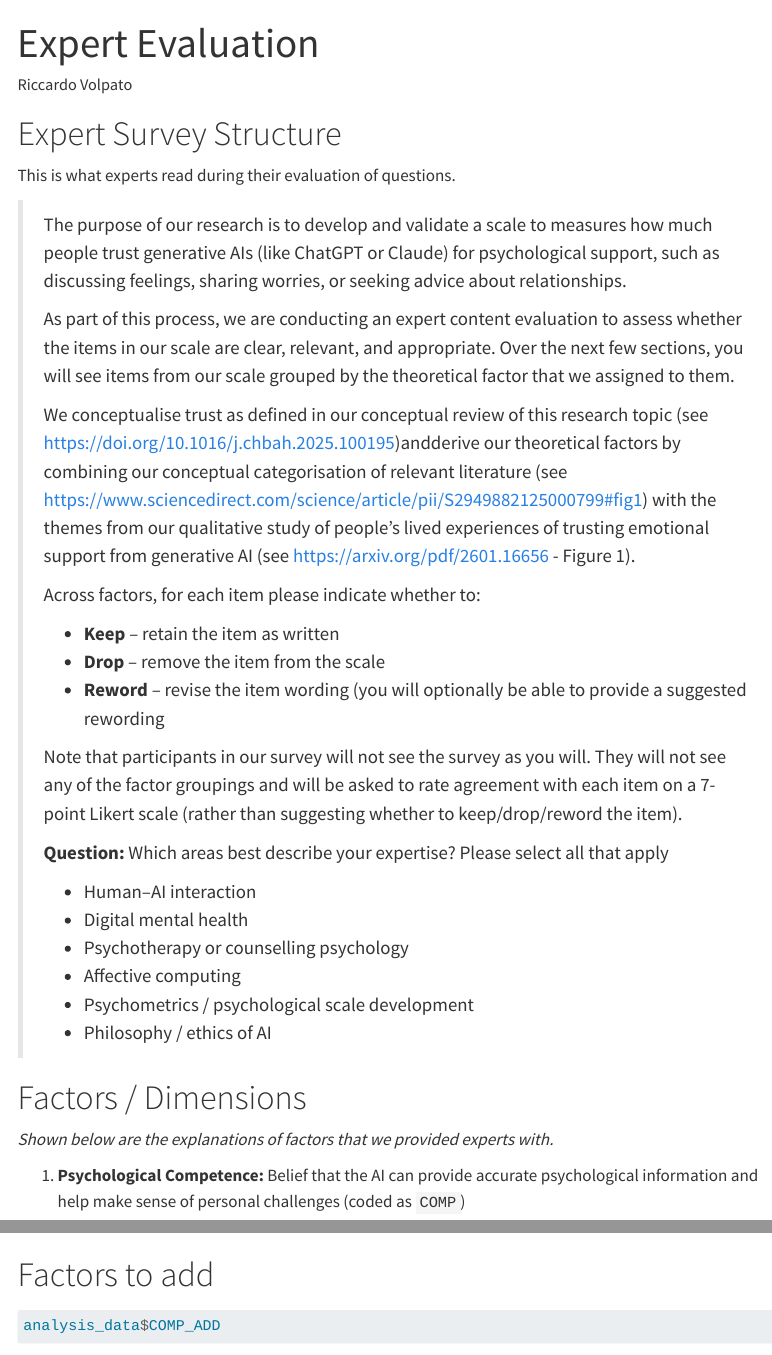
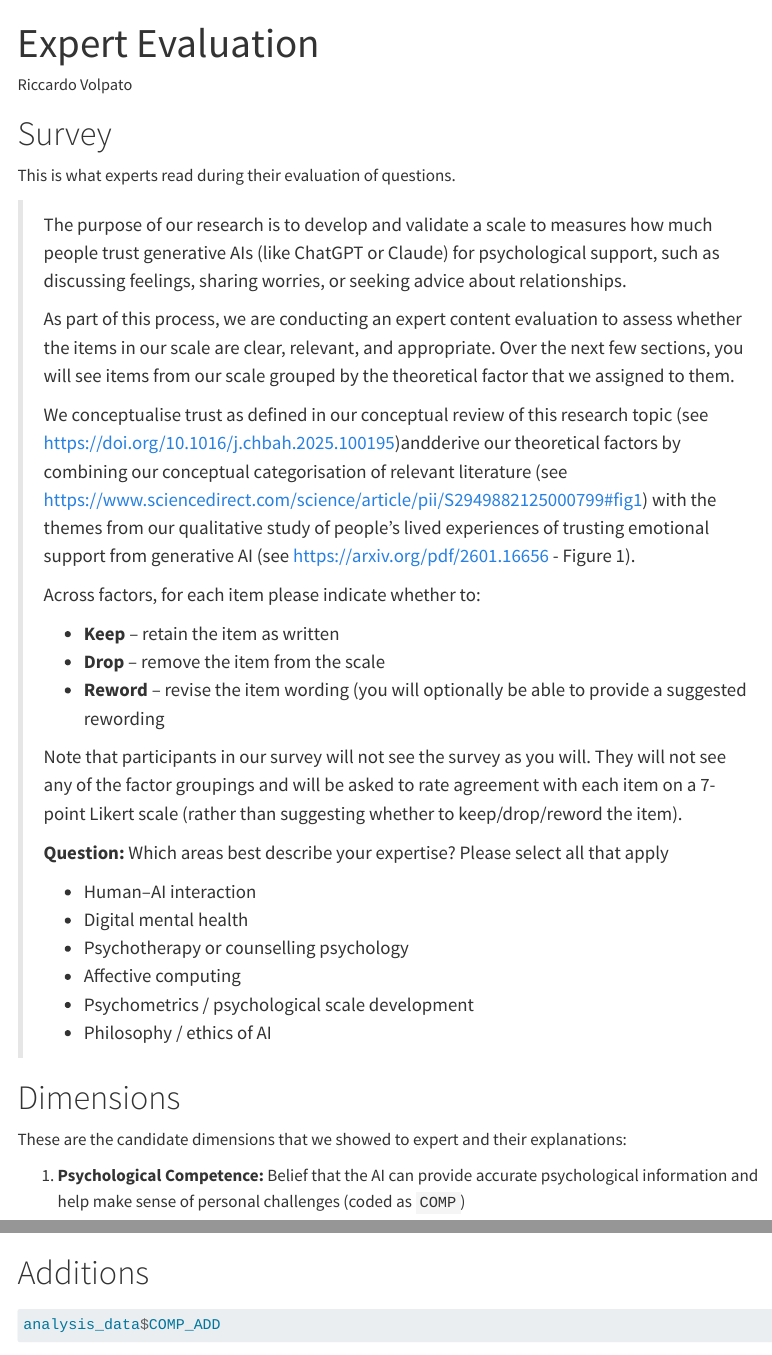
Before and after one commit to ricvolpe/tpsai-analysis, a Quarto document (1_expert-evaluation.qmd): the page in a window 1100 px wide, from its top, and a second part further down, joined at a grey line. Rendered offline with R 4.5, knitr and Pandoc in place of Quarto, with nearby package versions; some code elsewhere in the file could not run offline; menus at the side of the page are left out; long lines of code are wrapped.

Commit message:
Minor updates to experts report

````diff
--- a/1_expert-evaluation.qmd
+++ b/1_expert-evaluation.qmd
@@ -12,7 +12,7 @@ execute:
   warning: false
 ---
 
-# Expert Survey Structure
+# Survey
 
 This is what experts read during their evaluation of questions.
 
@@ -46,9 +46,9 @@ This is what experts read during their evaluation of questions.
 >
 > - Philosophy / ethics of AI
 
-# Factors / Dimensions
+# Dimensions
 
-*Shown below are the explanations of factors that we provided experts with.*
+These are the candidate dimensions that we showed to expert and their explanations:
 
 1.  **Psychological Competence:** Belief that the AI can provide accurate psychological information and help make sense of personal challenges (coded as `COMP`)
 
@@ -242,7 +242,7 @@ ggplot(factor_summary, aes(x = factor, y = percentage, fill = decision)) +
   theme(legend.position   = "top")
 ```
 
-# Factors to add
+# Additions
 
 ```{r}
 analysis_data$COMP_ADD
````
Also changed, not shown: 1_expert-evaluation.html, 1_expert-evaluation.qmd (2 more changed lines).
